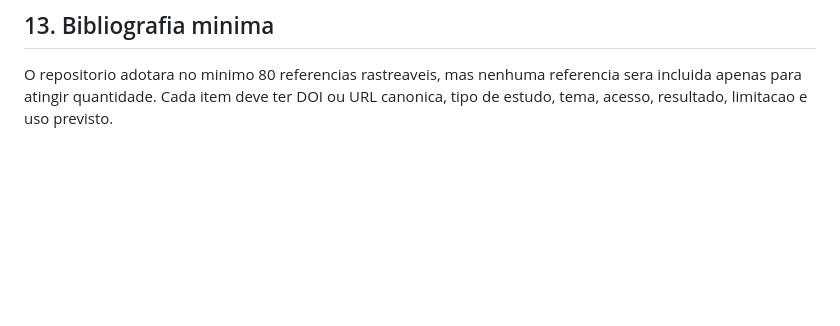
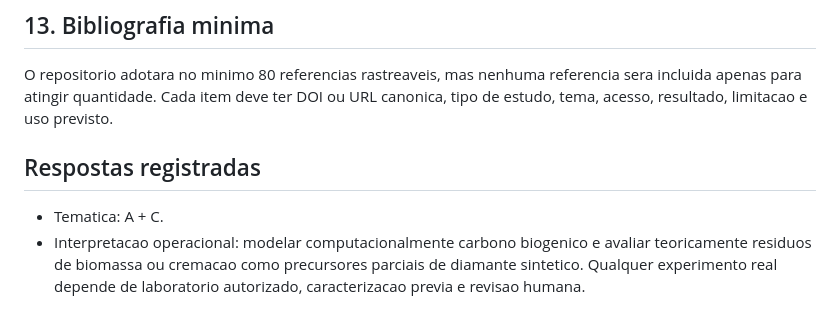
Before and after one commit to AloisioMagalhaes/fisico-quimica-computacional-piaui, a Markdown page: docs/sincronizacao-projeto.md, the part around the change. Rendered like a GitHub page; blank space fills up the shorter version.

Commit message:
docs: record selected research theme

```diff
--- a/docs/sincronizacao-projeto.md
+++ b/docs/sincronizacao-projeto.md
@@ -98,3 +98,8 @@ D. Tese.
 ## 13. Bibliografia minima
 
 O repositorio adotara no minimo 80 referencias rastreaveis, mas nenhuma referencia sera incluida apenas para atingir quantidade. Cada item deve ter DOI ou URL canonica, tipo de estudo, tema, acesso, resultado, limitacao e uso previsto.
+
+## Respostas registradas
+
+- Tematica: A + C.
+- Interpretacao operacional: modelar computacionalmente carbono biogenico e avaliar teoricamente residuos de biomassa ou cremacao como precursores parciais de diamante sintetico. Qualquer experimento real depende de laboratorio autorizado, caracterizacao previa e revisao humana.
```
